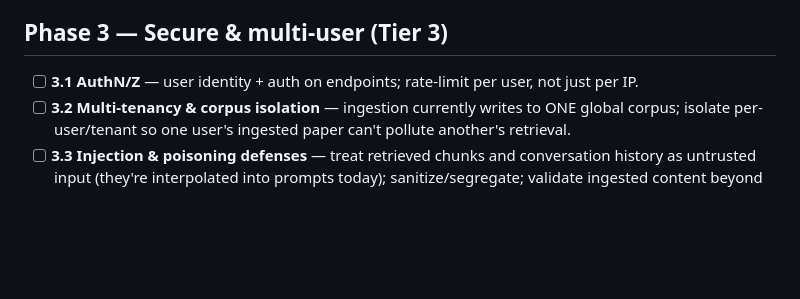
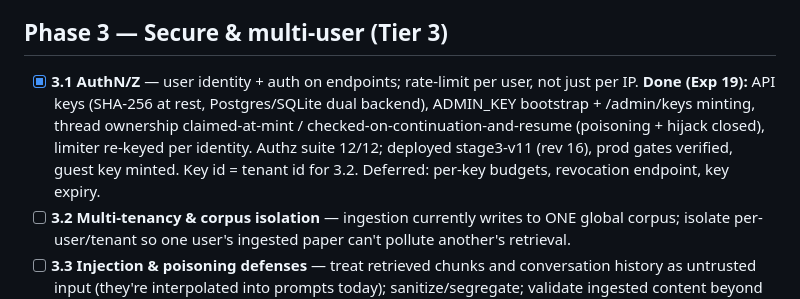
Before and after one commit to FromIron829/research-agent, a Markdown page: ROADMAP.md, the part around the change. GitHub-like rendering; blank space fills up the shorter version.

```diff
--- a/ROADMAP.md
+++ b/ROADMAP.md
@@ -137,7 +137,12 @@ progress-streaming. Deployed through stage3-v8.**
 
 ## Phase 3 — Secure & multi-user (Tier 3)
 
-- [ ] **3.1 AuthN/Z** — user identity + auth on endpoints; rate-limit per user, not just per IP.
+- [x] **3.1 AuthN/Z** — user identity + auth on endpoints; rate-limit per user, not just per IP.
+  **Done (Exp 19):** API keys (SHA-256 at rest, Postgres/SQLite dual backend), ADMIN_KEY bootstrap +
+  /admin/keys minting, thread ownership claimed-at-mint / checked-on-continuation-and-resume
+  (poisoning + hijack closed), limiter re-keyed per identity. Authz suite 12/12; deployed
+  stage3-v11 (rev 16), prod gates verified, guest key minted. Key id = tenant id for 3.2.
+  Deferred: per-key budgets, revocation endpoint, key expiry.
 - [ ] **3.2 Multi-tenancy & corpus isolation** — ingestion currently writes to ONE global
   corpus; isolate per-user/tenant so one user's ingested paper can't pollute another's retrieval.
 - [ ] **3.3 Injection & poisoning defenses** — treat retrieved chunks and conversation history as
```
Also changed, not shown: stage_3/results/EXPERIMENTS.md (+77 -0 lines).
